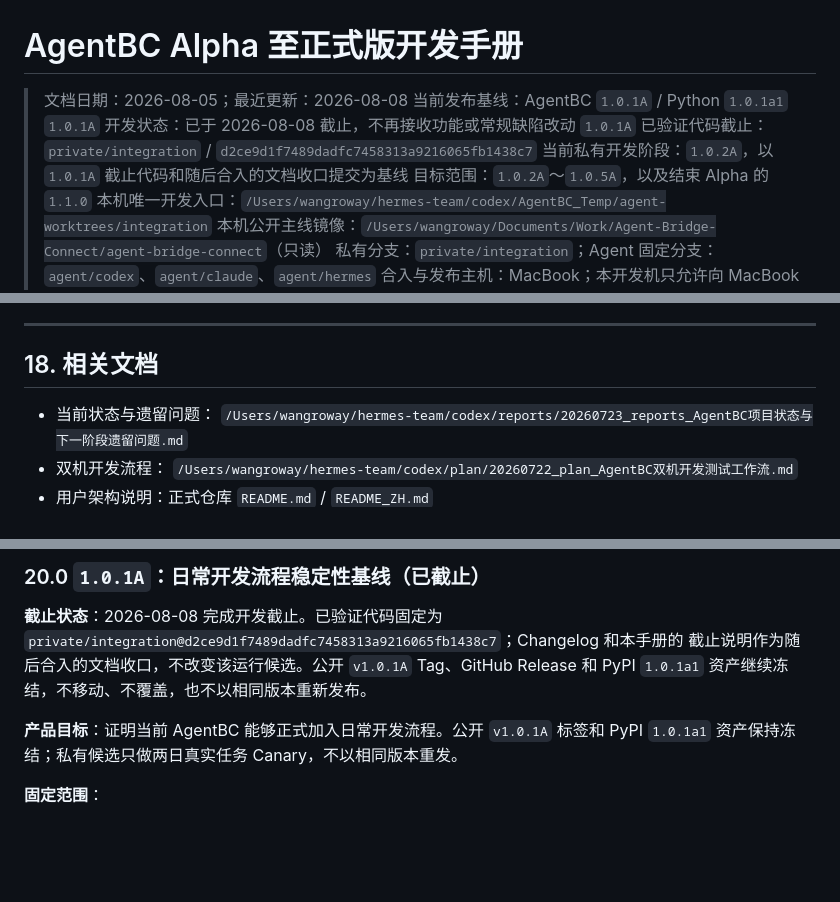
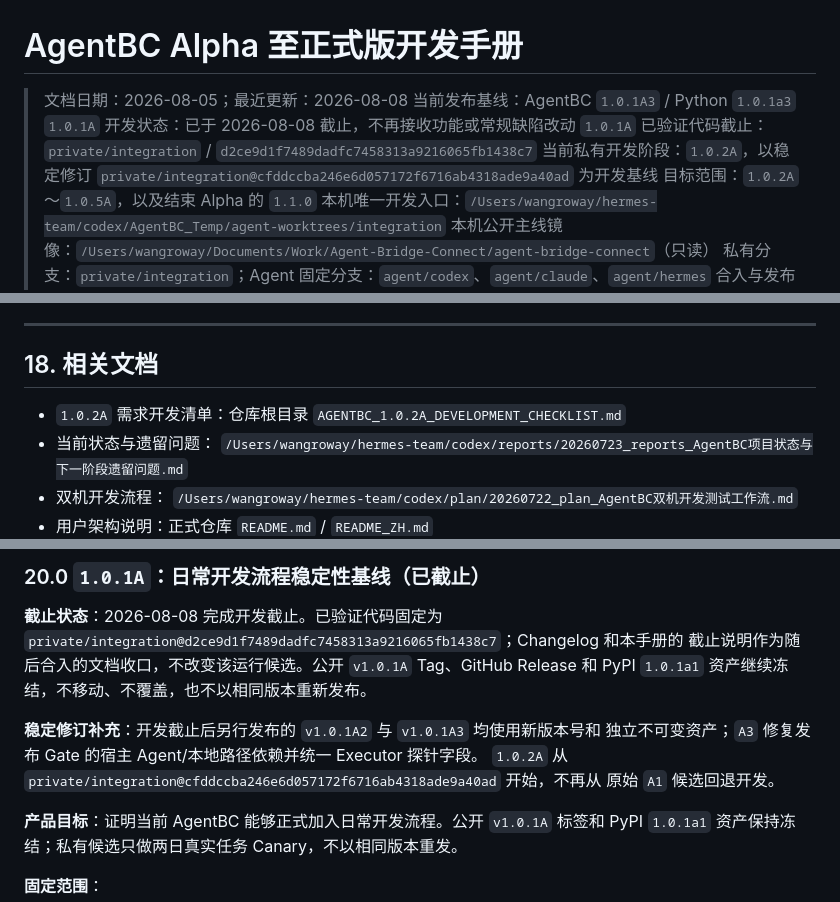
Before and after one commit to roway49/agent-bridge-connect, a Markdown page: AGENTBC_ALPHA_DEVELOPMENT_HANDBOOK.md, 3 parts joined by grey strips. Rendered like a GitHub page; blank space fills up the shorter version.

Commit message:
docs: start AgentBC 1.0.2A development

```diff
--- a/AGENTBC_ALPHA_DEVELOPMENT_HANDBOOK.md
+++ b/AGENTBC_ALPHA_DEVELOPMENT_HANDBOOK.md
@@ -1,10 +1,10 @@
 # AgentBC Alpha 至正式版开发手册
 
 > 文档日期：2026-08-05；最近更新：2026-08-08
-> 当前发布基线：AgentBC `1.0.1A` / Python `1.0.1a1`
+> 当前发布基线：AgentBC `1.0.1A3` / Python `1.0.1a3`
 > `1.0.1A` 开发状态：已于 2026-08-08 截止，不再接收功能或常规缺陷改动
 > `1.0.1A` 已验证代码截止：`private/integration` / `d2ce9d1f7489dadfc7458313a9216065fb1438c7`
-> 当前私有开发阶段：`1.0.2A`，以 `1.0.1A` 截止代码和随后合入的文档收口提交为基线
+> 当前私有开发阶段：`1.0.2A`，以稳定修订 `private/integration@cfddccba246e6d057172f6716ab4318ade9a40ad` 为开发基线
 > 目标范围：`1.0.2A`～`1.0.5A`，以及结束 Alpha 的 `1.1.0`
 > 本机唯一开发入口：`/Users/wangroway/hermes-team/codex/AgentBC_Temp/agent-worktrees/integration`
 > 本机公开主线镜像：`/Users/wangroway/Documents/Work/Agent-Bridge-Connect/agent-bridge-connect`（只读）
@@ -1947,6 +1947,7 @@ CLI 或 Skill 中加条件分支。
 
 ## 18. 相关文档
 
+- `1.0.2A` 需求开发清单：仓库根目录 `AGENTBC_1.0.2A_DEVELOPMENT_CHECKLIST.md`
 - 当前状态与遗留问题：
   `/Users/wangroway/hermes-team/codex/reports/20260723_reports_AgentBC项目状态与下一阶段遗留问题.md`
 - 双机开发流程：
@@ -1999,6 +2000,11 @@ CLI 或 Skill 中加条件分支。
 截止说明作为随后合入的文档收口，不改变该运行候选。公开 `v1.0.1A` Tag、GitHub Release
 和 PyPI `1.0.1a1` 资产继续冻结，不移动、不覆盖，也不以相同版本重新发布。
 
+**稳定修订补充**：开发截止后另行发布的 `v1.0.1A2` 与 `v1.0.1A3` 均使用新版本号和
+独立不可变资产；`A3` 修复发布 Gate 的宿主 Agent/本地路径依赖并统一 Executor 探针字段。
+`1.0.2A` 从 `private/integration@cfddccba246e6d057172f6716ab4318ade9a40ad` 开始，不再从
+原始 `A1` 候选回退开发。
+
 **产品目标**：证明当前 AgentBC 能够正式加入日常开发流程。公开 `v1.0.1A` 标签和
 PyPI `1.0.1a1` 资产保持冻结；私有候选只做两日真实任务 Canary，不以相同版本重发。
 
```
Also changed, not shown: AGENTBC_1.0.2A_DEVELOPMENT_CHECKLIST.md (added, +261 -0 lines).
